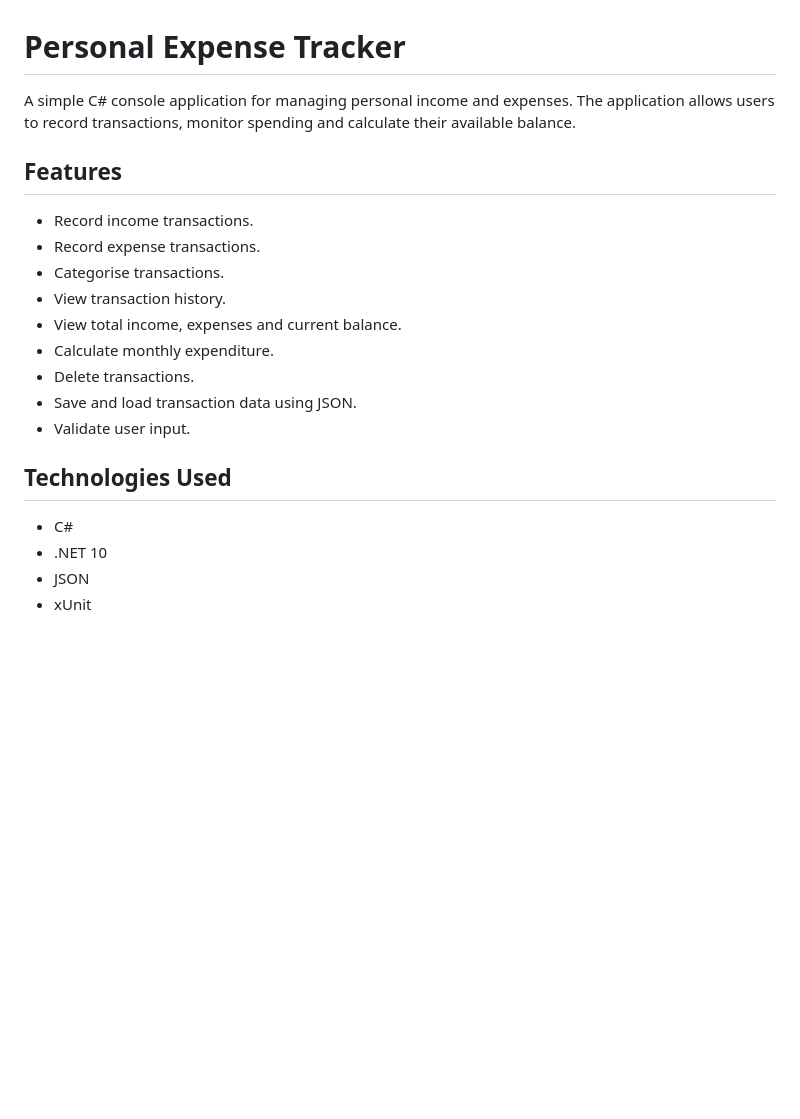
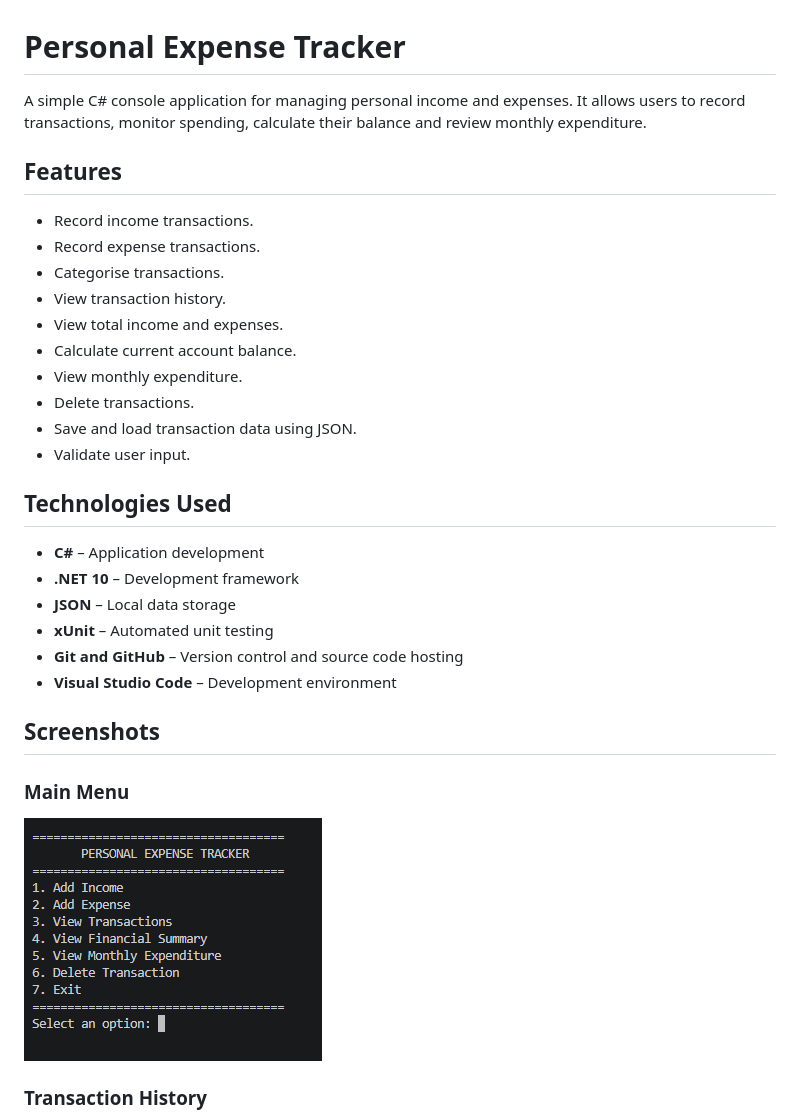
Before and after one commit to StevenMoleya/PersonalExpenseTracker, a Markdown page: README.md, the part around one of its changes. GitHub-like rendering; pictures changed too: screenshots/main-menu.png (added); blank space fills up the shorter version.

```diff
--- a/README.md
+++ b/README.md
@@ -1,6 +1,6 @@
 # Personal Expense Tracker
 
-A simple C# console application for managing personal income and expenses. The application allows users to record transactions, monitor spending and calculate their available balance.
+A simple C# console application for managing personal income and expenses. It allows users to record transactions, monitor spending, calculate their balance and review monthly expenditure.
 
 ## Features
 
@@ -8,15 +8,27 @@ A simple C# console application for managing personal income and expenses. The a
 - Record expense transactions.
 - Categorise transactions.
 - View transaction history.
-- View total income, expenses and current balance.
-- Calculate monthly expenditure.
+- View total income and expenses.
+- Calculate current account balance.
+- View monthly expenditure.
 - Delete transactions.
 - Save and load transaction data using JSON.
 - Validate user input.
 
 ## Technologies Used
 
-- C#
-- .NET 10
-- JSON
-- xUnit
+- **C#** – Application development
+- **.NET 10** – Development framework
+- **JSON** – Local data storage
+- **xUnit** – Automated unit testing
+- **Git and GitHub** – Version control and source code hosting
+- **Visual Studio Code** – Development environment
+
+## Screenshots
+
+### Main Menu
+
+![Personal Expense Tracker Main Menu](screenshots/main-menu.png)
+
+### Transaction History
+
```
Also changed, not shown: other parts of README.md (+61 -13 lines), screenshots/financial-summary.png (added), screenshots/test-results.png (added), screenshots/transaction-history.png (added).
